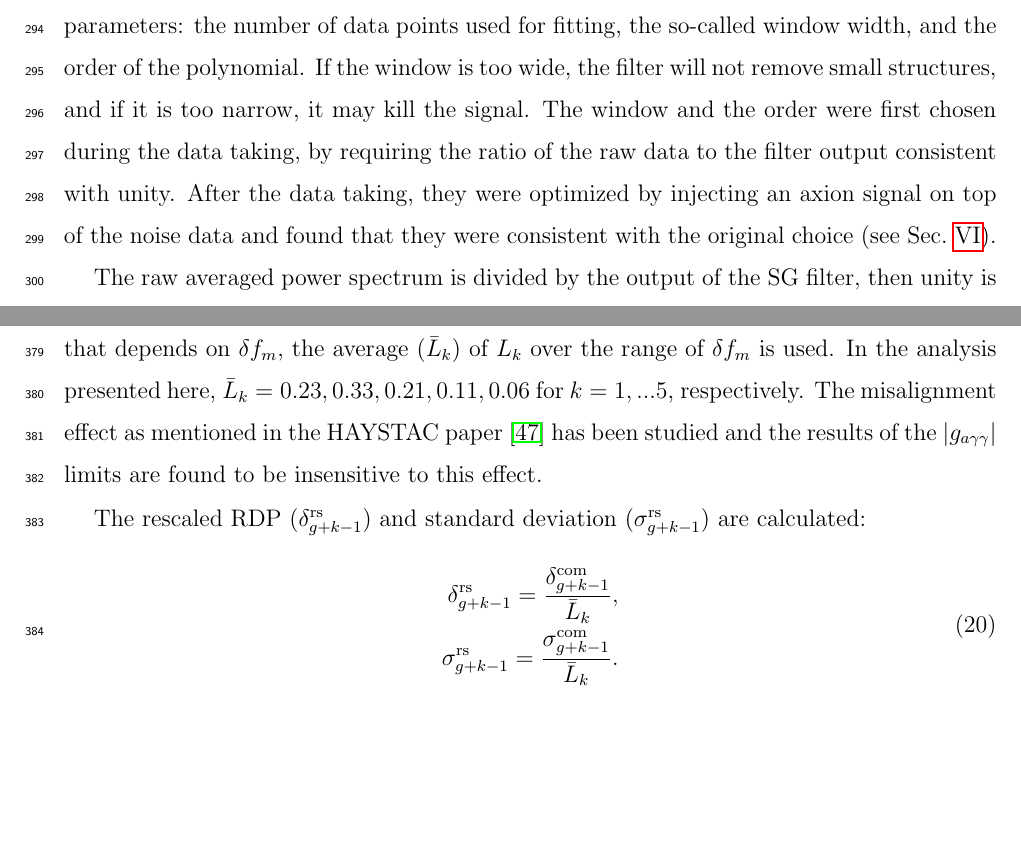
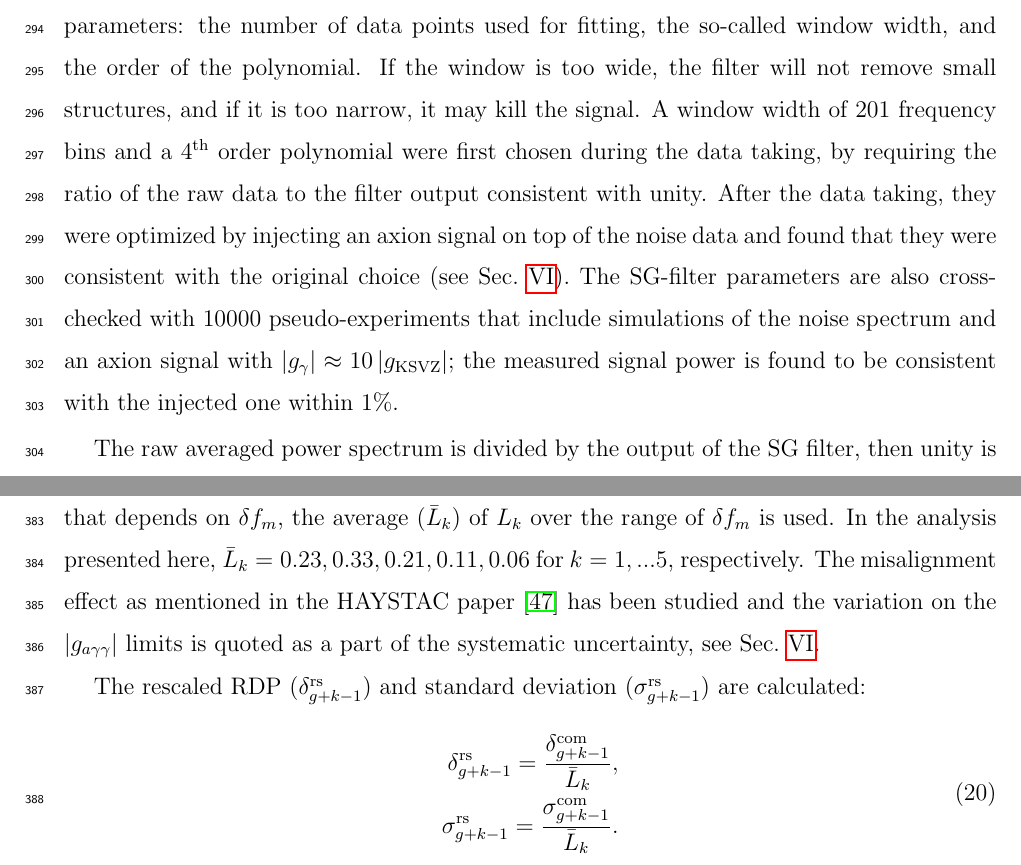
Before and after one commit to TASEHana/CD102, a LaTeX paper (main.tex, which reads analysis.tex): two parts of pages 13 and 17 of 34, joined at a grey line, cut so that both start at the same text, the shorter picture padded with empty space. Compiled offline with pdfLaTeX.

Commit message:
fix figures and add statement about signal loss

```diff
--- a/analysis.tex
+++ b/analysis.tex
@@ -84,13 +84,19 @@ structures, and if it is too narrow, it may kill the signal.
 %The window and the order were first chosen during the data taking based on
 %the structure of data, by requiring the ratio of the raw data to the filter
 %output consistent with unity.
-The window and the order were first chosen during the data taking, by
+A window width of 201 frequency bins and a 4$^\text{th}$ order polynomial
+were first chosen during the data taking, by
 requiring the ratio of the raw data to the filter
 output consistent with unity.
 After the data taking, they were optimized by injecting an axion signal on
 top of
 the noise data and found that they were consistent with the original choice
-(see Sec.~\ref{sec:sys}).
+(see Sec.~\ref{sec:sys}). The SG-filter parameters
+are also cross-checked with 10000 pseudo-experiments that include simulations
+of the noise spectrum and an axion signal with
+$\ggamma\approx 10 \left|g_\text{KSVZ}\right|$; the measured signal power
+is found to be consistent with the injected one within 1\%.
+
 
 The raw averaged power spectrum is divided by the output of the SG filter,
 then unity is subtracted from the ratio to get the dimensionless
@@ -357,8 +363,10 @@ $L_{k}$ over the range of $\delta f_m$ is used.
 In the analysis presented here,
 $\bar{L}_{k} = 0.23, 0.33, 0.21, 0.11, 0.06$ for $k = 1, ... 5$, respectively.
 The misalignment effect as mentioned in the HAYSTAC paper~\cite{HAYSTACII}
-has been studied and the results of the \gagg\ limits are found to be
-insensitive to this effect.
+has been studied and the variation on the \gagg\ limits is quoted as a part of
+the systematic uncertainty, see Sec.~\ref{sec:sys}.
+%and the results of the \gagg\ limits are found to be
+%insensitive to this effect.
 
 The rescaled RDP ($\delta^\text{rs}_{g+k-1}$) and
 standard deviation ($\sigma^\text{rs}_{g+k-1}$) are calculated:
```
Also changed, not shown: sys.tex (+1 -1 lines), main.pdf.
